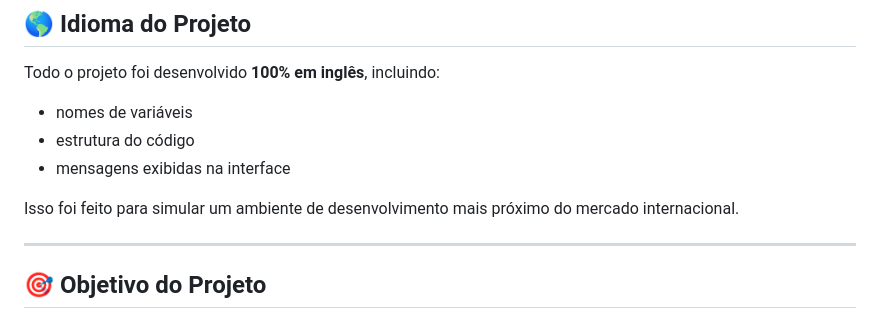
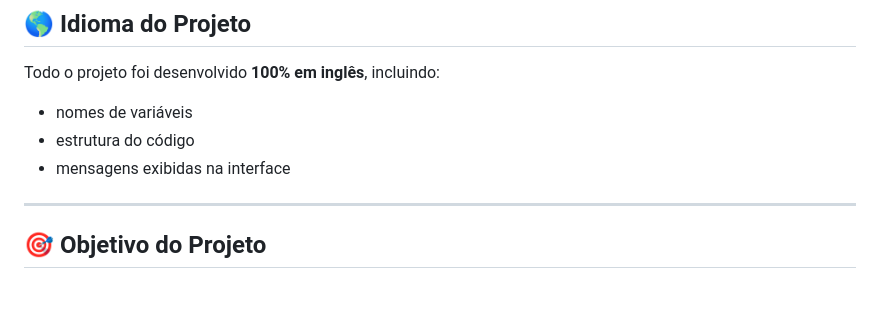
Before and after one commit to gabrieldev25789/Api-Rick-Morty, a Markdown page: README.md, the part around the change. Drawn GitHub-style; blank space fills up the shorter version.

Commit message:
Atualizando README

```diff
--- a/README.md
+++ b/README.md
@@ -122,8 +122,6 @@ Todo o projeto foi desenvolvido **100% em inglês**, incluindo:
 * estrutura do código
 * mensagens exibidas na interface
 
-Isso foi feito para simular um ambiente de desenvolvimento mais próximo do mercado internacional.
-
 ---
 
 ## 🎯 Objetivo do Projeto
```
